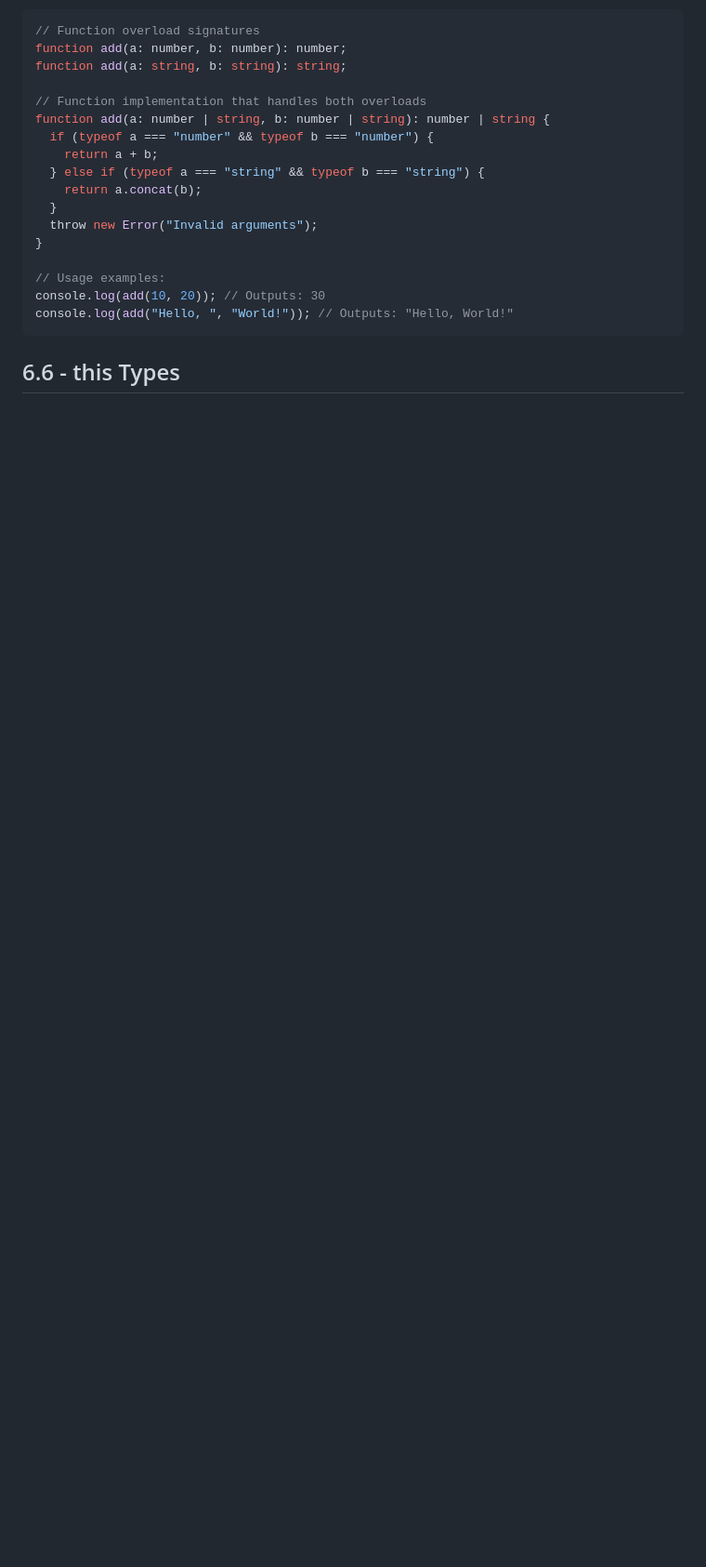
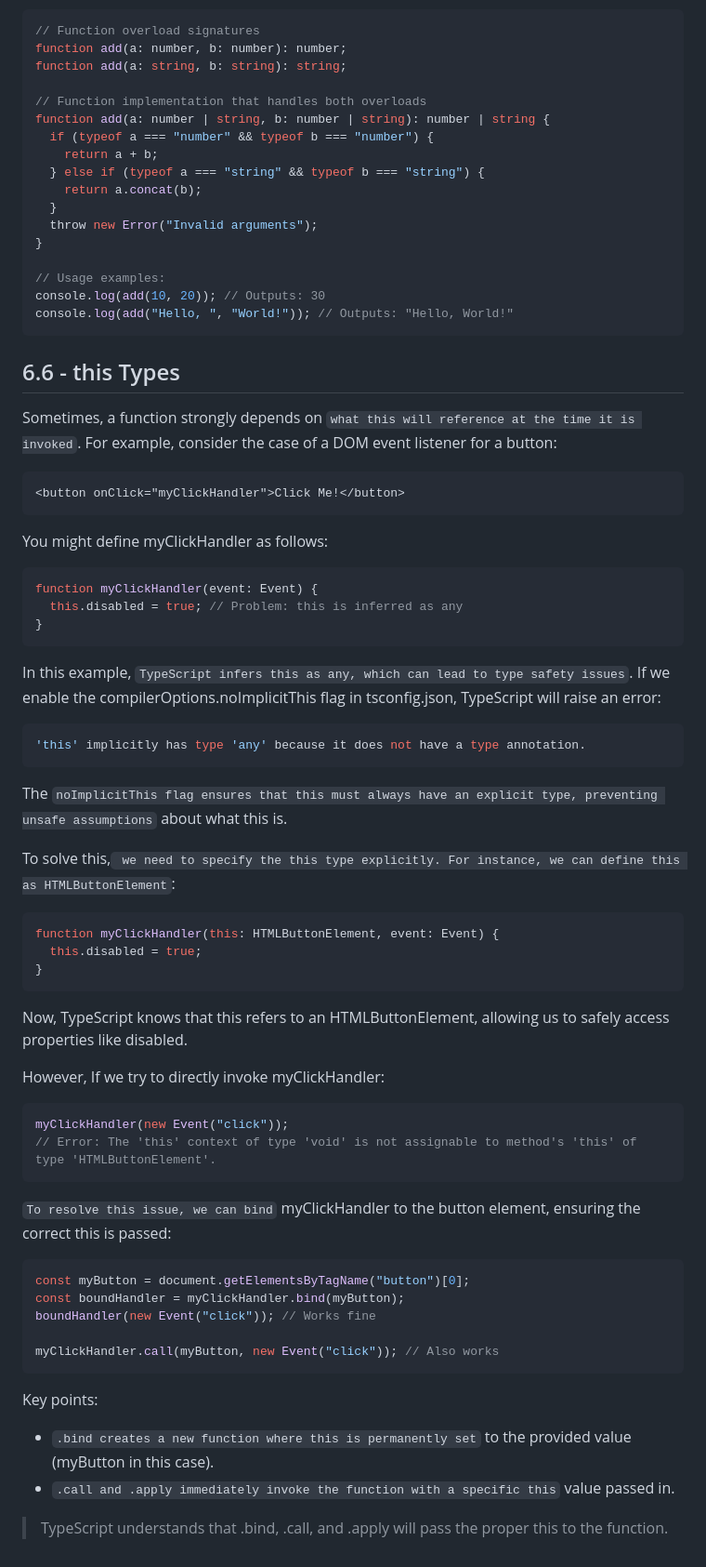
Before and after one commit to eD0o/typescript-fundamentals, a Markdown page: README.md, the part around the change. Shown at 93% size. GitHub-like rendering; blank space fills up the shorter version.

Commit message:
feat: class 0606

````diff
--- a/README.md
+++ b/README.md
@@ -327,3 +327,58 @@ console.log(add("Hello, ", "World!")); // Outputs: "Hello, World!"
 ```
 
 ## 6.6 - this Types
+
+Sometimes, a function strongly depends on `what this will reference at the time it is invoked`. For example, consider the case of a DOM event listener for a button:
+
+```html
+<button onClick="myClickHandler">Click Me!</button>
+```
+
+You might define myClickHandler as follows:
+
+```ts
+function myClickHandler(event: Event) {
+  this.disabled = true; // Problem: this is inferred as any
+}
+```
+
+In this example, `TypeScript infers this as any, which can lead to type safety issues`. If we enable the compilerOptions.noImplicitThis flag in tsconfig.json, TypeScript will raise an error:
+
+```ts
+'this' implicitly has type 'any' because it does not have a type annotation.
+```
+
+The `noImplicitThis flag ensures that this must always have an explicit type, preventing unsafe assumptions` about what this is.
+
+To solve this,` we need to specify the this type explicitly. For instance, we can define this as HTMLButtonElement`:
+
+```ts
+function myClickHandler(this: HTMLButtonElement, event: Event) {
+  this.disabled = true;
+}
+```
+
+Now, TypeScript knows that this refers to an HTMLButtonElement, allowing us to safely access properties like disabled.
+
+However, If we try to directly invoke myClickHandler:
+
+```ts
+myClickHandler(new Event("click"));
+// Error: The 'this' context of type 'void' is not assignable to method's 'this' of type 'HTMLButtonElement'.
+```
+
+`To resolve this issue, we can bind` myClickHandler to the button element, ensuring the correct this is passed:
+
+```ts
+const myButton = document.getElementsByTagName("button")[0];
+const boundHandler = myClickHandler.bind(myButton);
+boundHandler(new Event("click")); // Works fine
+
+myClickHandler.call(myButton, new Event("click")); // Also works
+```
+Key points:
+
+- `.bind creates a new function where this is permanently set` to the provided value (myButton in this case).
+- `.call and .apply immediately invoke the function with a specific this` value passed in.
+
+> TypeScript understands that .bind, .call, and .apply will pass the proper this to the function.
````
